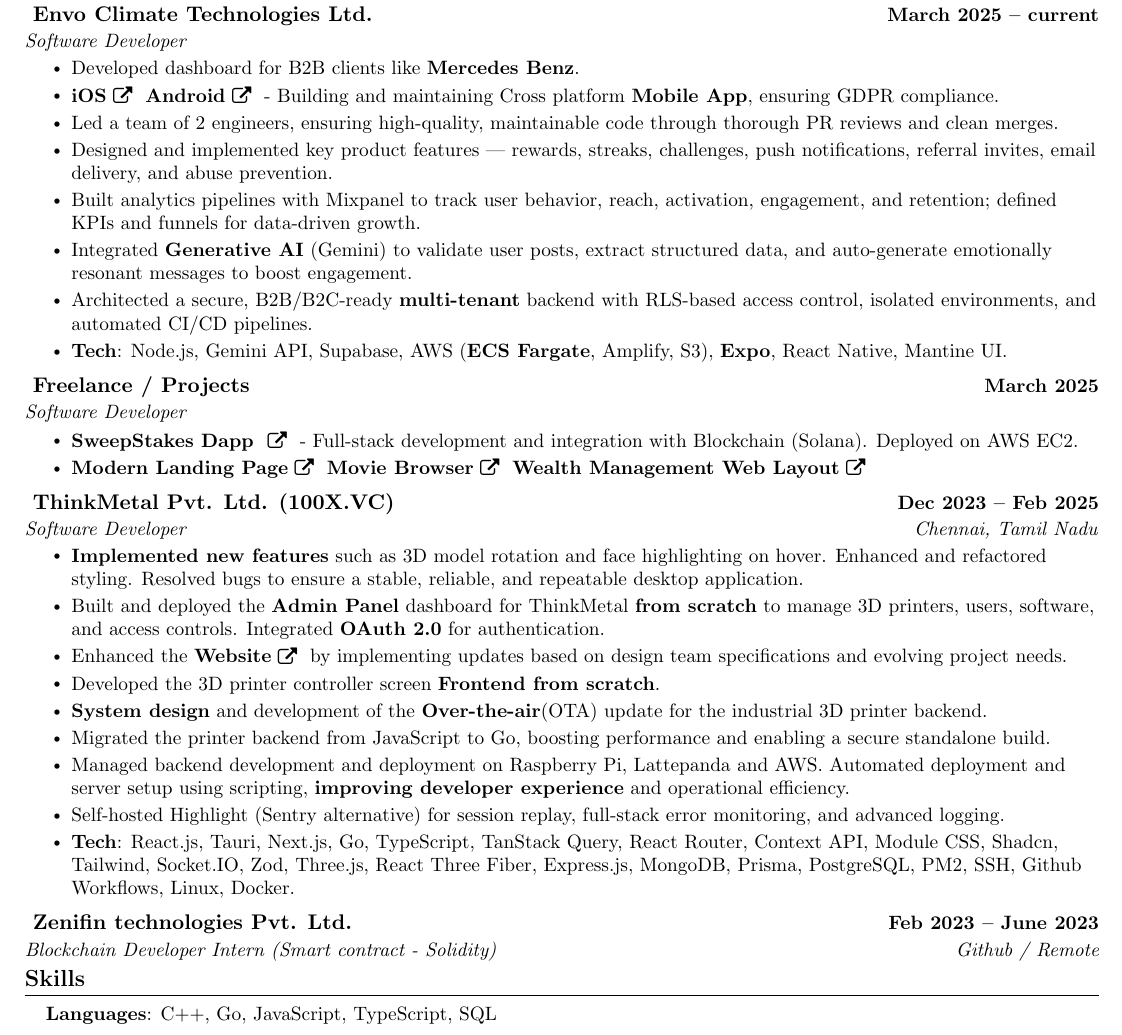
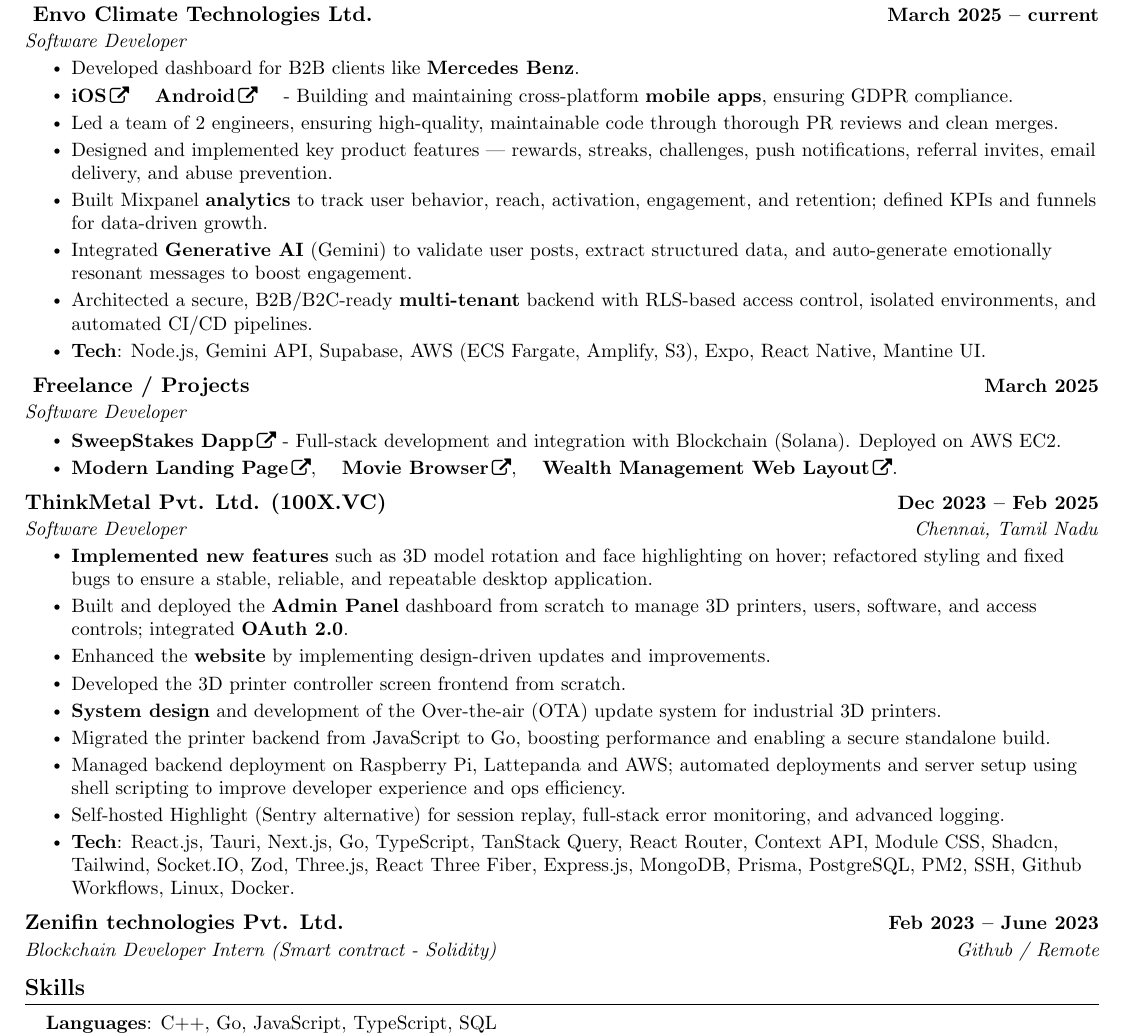
Before and after one commit to mayankpatidar275/Resume, a LaTeX CV (resume.tex): part of the page, cut so that both start at the same text. Compiled offline with pdfLaTeX.

Commit message:
fix: resume run successfully in latex

```diff
--- a/resume.tex
+++ b/resume.tex
@@ -144,58 +144,46 @@
       {Software Developer}{\href{}{}}
       \resumeItemListStart
          \resumeItem{Developed dashboard for B2B clients like \textbf{Mercedes Benz}.}
-        \resumeItem{ {\href{https://apps.apple.com/us/app/envo/id6746687785}{{\textbf{iOS}}{
-     \small \raisebox{-0.1\height}\faExternalLink\
-     }}} {\href{https://play.google.com/store/apps/details?id=com.app.clubenvo}{{\textbf{Android}}{
-     \small \raisebox{-0.1\height}\faExternalLink\
-     }}} - Building and maintaining Cross platform \textbf{Mobile App}, ensuring GDPR compliance. }
-    \resumeItem{ Led a team of 2 engineers, ensuring high-quality, maintainable code through thorough PR reviews and clean merges.}
-    \resumeItem{ Designed and implemented key product features — rewards, streaks, challenges, push notifications, referral invites, email delivery, and abuse prevention.}
-    \resumeItem{ Built analytics pipelines with Mixpanel to track user behavior, reach, activation, engagement, and retention; defined KPIs and funnels for data-driven growth.}
-    \resumeItem{ Integrated \textbf{Generative AI} (Gemini) to validate user posts, extract structured data, and auto-generate emotionally resonant messages to boost engagement.}
-    \resumeItem{ Architected a secure, B2B/B2C-ready \textbf{multi-tenant} backend with RLS-based access control, isolated environments, and automated CI/CD pipelines.}
-    \resumeItem{\textbf{Tech}: Node.js, Gemini API, Supabase, AWS (\textbf{ECS Fargate}, Amplify, S3), \textbf{Expo}, React Native, Mantine UI.}
+        \resumeItem{%
+          \href{https://apps.apple.com/us/app/envo/id6746687785}{\textbf{iOS}\,\raisebox{-0.1\height}{\faExternalLink}} \quad
+          \href{https://play.google.com/store/apps/details?id=com.app.clubenvo}{\textbf{Android}\,\raisebox{-0.1\height}{\faExternalLink}}  \quad -
+          Building and maintaining cross-platform \textbf{mobile apps}, ensuring GDPR compliance.
+        }
+    \resumeItem{Led a team of 2 engineers, ensuring high-quality, maintainable code through thorough PR reviews and clean merges.}
+    \resumeItem{Designed and implemented key product features — rewards, streaks, challenges, push notifications, referral invites, email delivery, and abuse prevention.}
+    \resumeItem{Built Mixpanel \textbf{analytics} to track user behavior, reach, activation, engagement, and retention; defined
+    KPIs and funnels for data-driven growth.}
+    \resumeItem{Integrated \textbf{Generative AI} (Gemini) to validate user posts, extract structured data, and auto-generate emotionally resonant messages to boost engagement.}
+    \resumeItem{Architected a secure, B2B/B2C-ready \textbf{multi-tenant} backend with RLS-based access control, isolated environments, and automated CI/CD pipelines.}
+    \resumeItem{\textbf{Tech}: Node.js, Gemini API, Supabase, AWS (ECS Fargate, Amplify, S3), Expo, React Native, Mantine UI.}
     \resumeItemListEnd
 
       \resumeSubheading
       {\href{}{ Freelance / Projects }}{March 2025}
       {Software Developer}{\href{}{}}
       \resumeItemListStart
-        \resumeItem{{\href{https://fortotoken.com}{{\textbf{SweepStakes Dapp }}{
-     \small \raisebox{-0.1\height}\faExternalLink\
-     }}} - Full-stack development and integration with Blockchain (Solana). Deployed on AWS EC2.}
-        \resumeItem{  {\href{https://ochi.mkpatidar.in/}{{\textbf{Modern Landing Page}}{
-     \small \raisebox{-0.1\height}\faExternalLink\
-     }}} {\href{https://movie-browser.mkpatidar.in/}{{\textbf{Movie Browser}}{
-     \small \raisebox{-0.1\height}\faExternalLink\
-     }}} {\href{https://wealth-management-web.vercel.app/}{{\textbf{Wealth Management Web Layout}}{
-     \small \raisebox{-0.1\height}\faExternalLink\
-     }}}}
+        \resumeItem{\href{https://fortotoken.com}{\textbf{SweepStakes Dapp}\,\raisebox{-0.1\height}{\faExternalLink}} - Full-stack development and integration with Blockchain (Solana). Deployed on AWS EC2.}
+        \resumeItem{\href{https://ochi.mkpatidar.in/}{\textbf{Modern Landing Page}\,\raisebox{-0.1\height}{\faExternalLink},\quad} \href{https://movie-browser.mkpatidar.in/}{\textbf{Movie Browser}\,\raisebox{-0.1\height}{\faExternalLink},\quad} \href{https://wealth-management-web.vercel.app/}{\textbf{Wealth Management Web Layout}\,\raisebox{-0.1\height}{\faExternalLink}}.}
     \resumeItemListEnd
 
     \resumeSubheading
-      {\href{https://docs.google.com/document/d/14UAPdOMhaYQoPYvbmsXqfiF_XbRUYK8oPJLTD1LN1Xs/edit?usp=sharing}{ ThinkMetal Pvt. Ltd. (100X.VC)}}{Dec 2023 -- Feb 2025}
+      {\href{https://docs.google.com/document/d/14UAPdOMhaYQoPYvbmsXqfiF_XbRUYK8oPJLTD1LN1Xs/edit?usp=sharing}{ThinkMetal Pvt. Ltd. (100X.VC)}}{Dec 2023 -- Feb 2025}
       {Software Developer}{Chennai, Tamil Nadu}
       \resumeItemListStart
 
-    % \resumeItem{Build and contributed to multiple projects using a variety of technologies. }
+      \resumeItem{\textbf{Implemented new features} such as 3D model rotation and face highlighting on hover; refactored styling and fixed bugs to ensure a stable, reliable, and repeatable desktop application.}
 
-      \resumeItem{ \textbf{Implemented new features} such as 3D  model rotation and face highlighting on hover. Enhanced and refactored styling. Resolved bugs to ensure a stable, reliable, and repeatable desktop application.}
+      \resumeItem{Built and deployed the \textbf{Admin Panel} dashboard from scratch to manage 3D printers, users, software, and access controls; integrated \textbf{OAuth 2.0}.}
 
-      \resumeItem{Built and deployed the \textbf{Admin Panel} dashboard for ThinkMetal \textbf{from scratch} to manage 3D printers, users, software, and access controls. Integrated \textbf{OAuth 2.0} for authentication.}
+      \resumeItem{Enhanced the \href{https://thinkmetal.in}{\textbf{website}} by implementing design-driven updates and improvements.}
 
-      \resumeItem{Enhanced the {\href{https://thinkmetal.in}{{\textbf{Website}}{
-     \small \raisebox{-0.1\height}\faExternalLink\
-     }}} by implementing updates based on design team specifications and evolving project needs.}
+     \resumeItem{Developed the 3D printer controller screen frontend from scratch.}
 
-     \resumeItem{Developed the 3D printer controller screen \textbf{Frontend from scratch}.}
+     \resumeItem{\textbf{System design} and development of the Over-the-air (OTA) update system for industrial 3D printers.}
 
-     \resumeItem{\textbf{System design} and development of the \textbf{Over-the-air}(OTA) update for the industrial 3D printer backend.  }
+     \resumeItem{Migrated the printer backend from JavaScript to Go, boosting performance and enabling a secure standalone build.}
 
-     \resumeItem{Migrated the printer backend from JavaScript to Go, boosting performance and enabling a secure standalone build.
-}
-
-     \resumeItem{Managed backend development and deployment on Raspberry Pi, Lattepanda and AWS. Automated deployment and server setup using scripting, \textbf{improving developer experience} and operational efficiency.}
+     \resumeItem{Managed backend deployment on Raspberry Pi, Lattepanda and AWS; automated deployments and server setup using shell scripting to improve developer experience and ops efficiency.}
 
     \resumeItem{Self-hosted Highlight (Sentry alternative) for session replay, full-stack error monitoring, and advanced logging.}
 
@@ -204,11 +192,11 @@
 \resumeItemListEnd
 
     \resumeSubheading
-      {\href{https://drive.google.com/file/d/1ir-ocTtG2_l3F-CfA85s8mag9V45pl_8/view?usp=sharing}{ Zenifin technologies Pvt. Ltd.}}{Feb 2023 -- June 2023}
+      {\href{https://drive.google.com/file/d/1ir-ocTtG2_l3F-CfA85s8mag9V45pl_8/view?usp=sharing}{Zenifin technologies Pvt. Ltd.}}{Feb 2023 -- June 2023}
       {Blockchain Developer Intern (Smart contract - Solidity)}{\href{https://github.com/mayankpatidar275/Qkard-Internship-credit-system}{Github / Remote}}
-      \resumeItemListStart
-        % \resumeItem{Developed smart contracts (Solidity), explored decentralized db, web3 credit system,  decentralized identity system.}
-    \resumeItemListEnd
+    %   \resumeItemListStart
+    %     \resumeItem{Developed smart contracts (Solidity) and explored decentralized DBs, web3 credit system, and decentralized identity.}
+    % \resumeItemListEnd
 
   \resumeSubHeadingListEnd
 \vspace{-16pt}
```
Also changed, not shown: resume.pdf (added), 6 other files.
